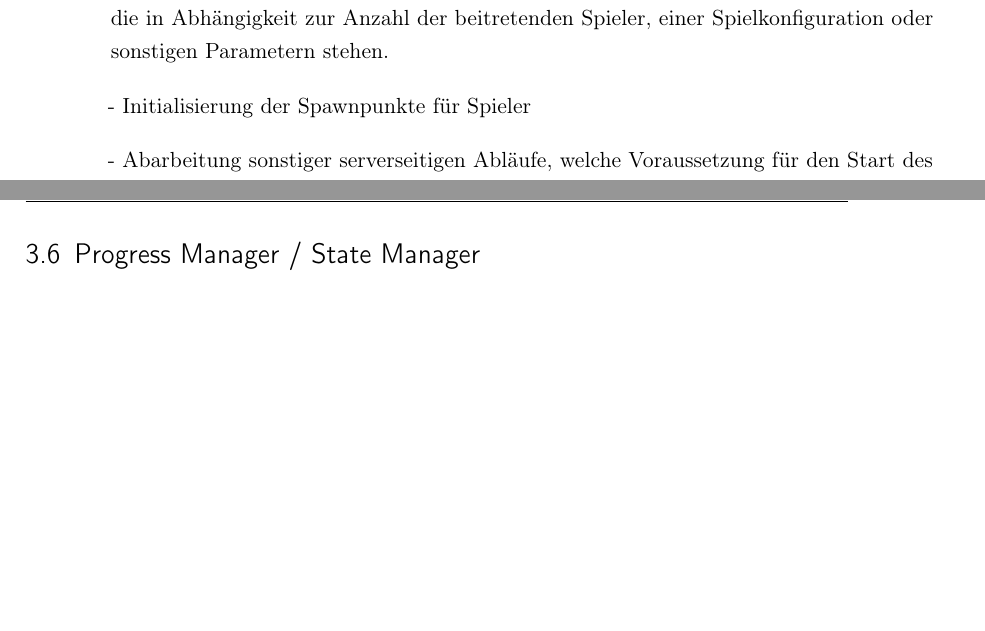
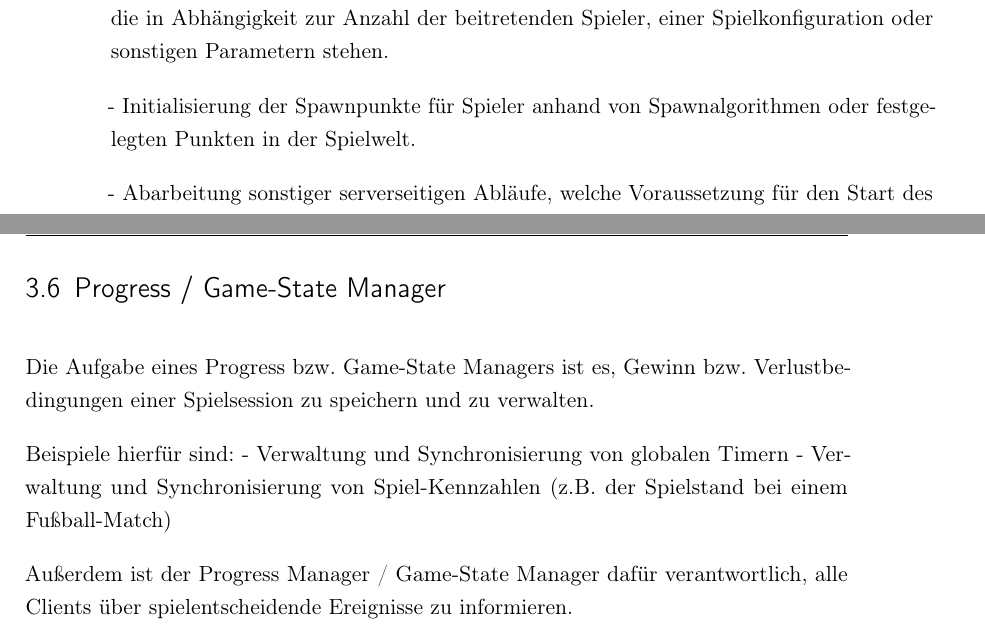
Before and after one commit to LeonSchaefer1/thesis_leon_schaefer, a LaTeX thesis (Master Thesis.tex, which reads content/03_Konzept.tex): two parts of pages 27 and 28 of 33 before the commit and two parts of pages 27 and 28 of 35 after it, joined at a grey line, cut so that both start at the same text, the shorter picture padded with empty space. Compiled offline with pdfLaTeX; a LaTeX package or settings file that is missing is left out.

Commit message:
Add progress / state manager concept

```diff
--- a/content/03_Konzept.tex
+++ b/content/03_Konzept.tex
@@ -117,7 +117,7 @@ Der Prepare-Game-Manager ist Teil des Serverprozesses und beinhaltet alle Funkti
 
 - Anpassung der Eigenschaften von bereits gespawnten NPCs oder Spielgegenständen, die in Abhängigkeit zur Anzahl der beitretenden Spieler, einer Spielkonfiguration oder sonstigen Parametern stehen.
 
-- Initialisierung der Spawnpunkte für Spieler
+- Initialisierung der Spawnpunkte für Spieler anhand von Spawnalgorithmen oder festgelegten Punkten in der Spielwelt.
 
 - Abarbeitung sonstiger serverseitigen Abläufe, welche Voraussetzung für den Start des Spiels sind
 
@@ -128,6 +128,12 @@ Der Prepare-Game-Manager ist Teil des Serverprozesses und beinhaltet alle Funkti
 	\label{pic:prepare_game_manager}
 \end{figure}
 
-\section{Progress Manager / State Manager}
+\section{Progress / Game-State Manager}
 
-// TODO Add Content
+Die Aufgabe eines Progress bzw. Game-State Managers ist es, Gewinn bzw. Verlustbedingungen einer Spielsession zu speichern und zu verwalten.
+
+Beispiele hierfür sind:
+- Verwaltung und Synchronisierung von globalen Timern
+- Verwaltung und Synchronisierung von Spiel-Kennzahlen (z.B. der Spielstand bei einem Fußball-Match)
+
+Außerdem ist der Progress Manager / Game-State Manager dafür verantwortlich, alle Clients über spielentscheidende Ereignisse zu informieren.
@@ -134,3 +145,5 @@ Der Prepare-Game-Manager ist Teil des Serverprozesses und beinhaltet alle Funkti
+	\label{pic:Progress_State_Manager}
+\end{figure}
 
 \section{Spawn Manager}
 
```
Also changed, not shown: Bachelor Thesis.pdf, images/Progress_State_Manager.jpg (added), content/03_Konzept.tex (7 more changed lines).
